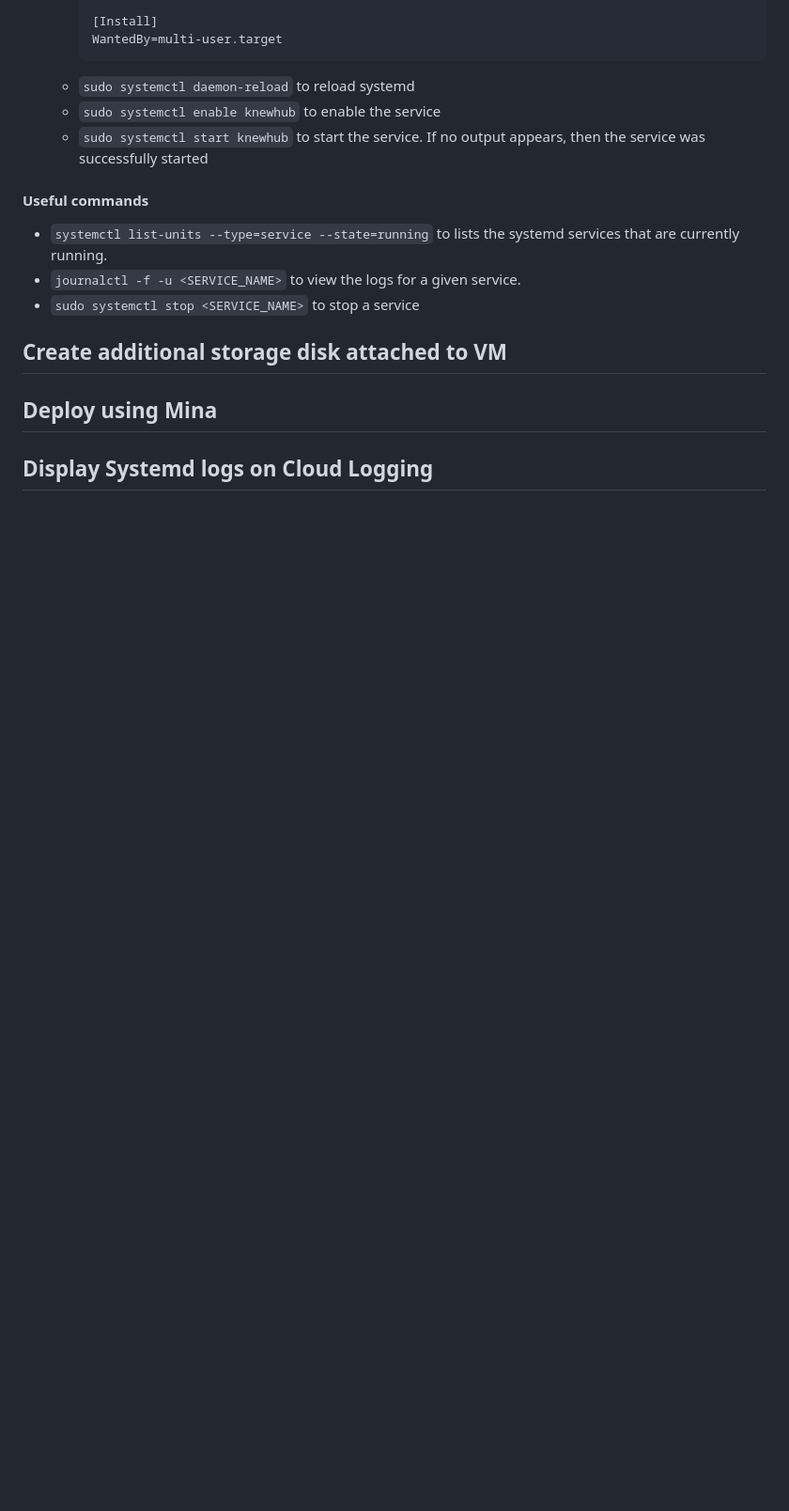
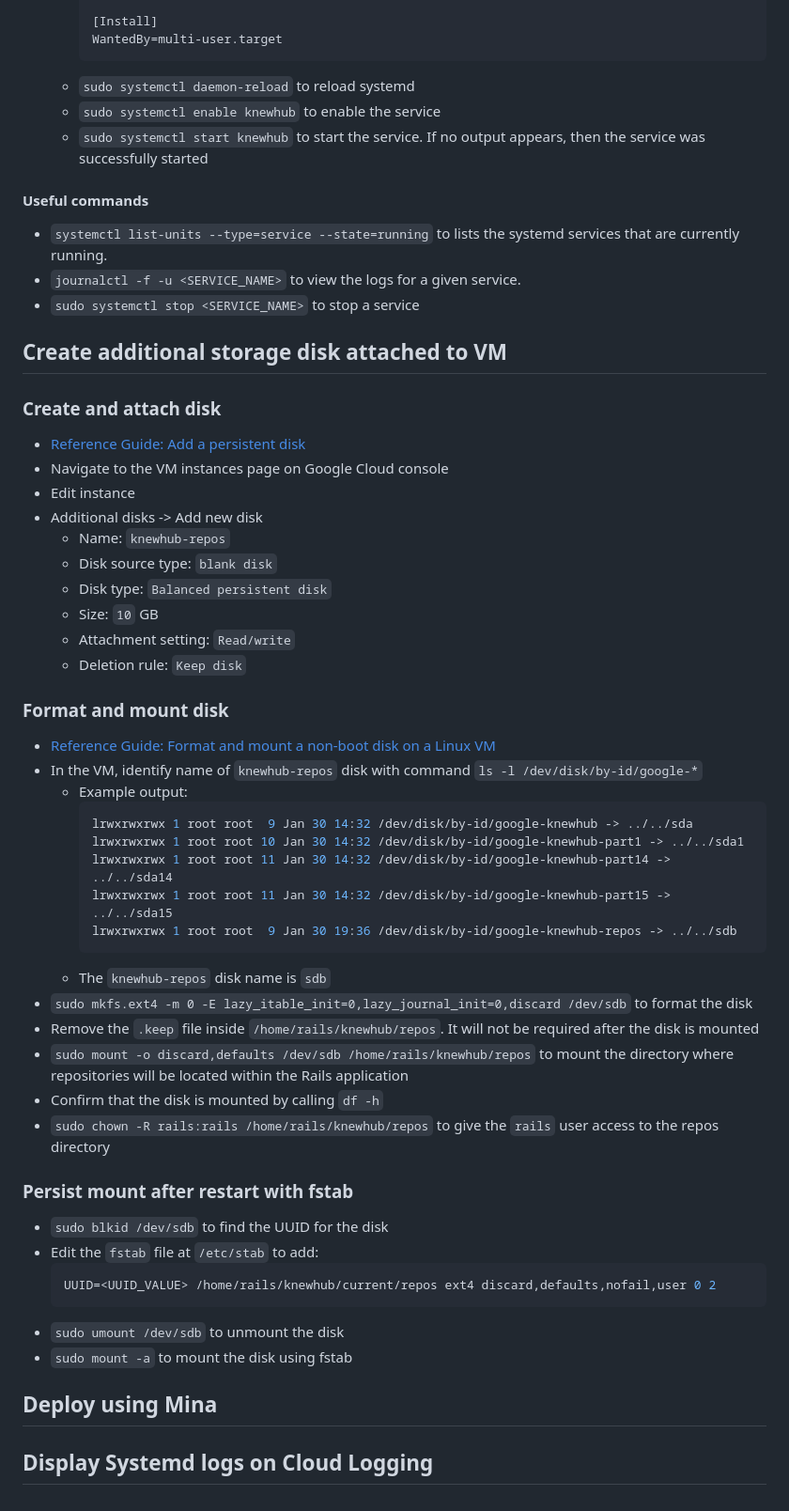
Before and after one commit to knewplay/knewhub, a Markdown page: deployment-instructions.md, the part around the change. Shown: that part at 94% size. Drawn GitHub-style; blank space fills up the shorter version.

Commit message:
Add additional storage disk attached to VM section

````diff
--- a/deployment-instructions.md
+++ b/deployment-instructions.md
@@ -274,6 +274,48 @@ systemd will be used to manage all services that the Rails application requires.
 
 ## Create additional storage disk attached to VM
 
+### Create and attach disk
+
+* [Reference Guide: Add a persistent disk](https://cloud.google.com/compute/docs/disks/add-persistent-disk)
+* Navigate to the VM instances page on Google Cloud console
+* Edit instance
+* Additional disks -> Add new disk
+    * Name: `knewhub-repos`
+    * Disk source type: `blank disk`
+    * Disk type: `Balanced persistent disk`
+    * Size: `10` GB
+    * Attachment setting: `Read/write`
+    * Deletion rule: `Keep disk`
+
+### Format and mount disk
+
+* [Reference Guide: Format and mount a non-boot disk on a Linux VM](https://cloud.google.com/compute/docs/disks/format-mount-disk-linux)
+* In the VM, identify name of `knewhub-repos` disk with command `ls -l /dev/disk/by-id/google-*`
+    * Example output:
+        ```sh
+        lrwxrwxrwx 1 root root  9 Jan 30 14:32 /dev/disk/by-id/google-knewhub -> ../../sda
+        lrwxrwxrwx 1 root root 10 Jan 30 14:32 /dev/disk/by-id/google-knewhub-part1 -> ../../sda1
+        lrwxrwxrwx 1 root root 11 Jan 30 14:32 /dev/disk/by-id/google-knewhub-part14 -> ../../sda14
+        lrwxrwxrwx 1 root root 11 Jan 30 14:32 /dev/disk/by-id/google-knewhub-part15 -> ../../sda15
+        lrwxrwxrwx 1 root root  9 Jan 30 19:36 /dev/disk/by-id/google-knewhub-repos -> ../../sdb
+        ```
+    * The `knewhub-repos` disk name is `sdb`
+* `sudo mkfs.ext4 -m 0 -E lazy_itable_init=0,lazy_journal_init=0,discard /dev/sdb` to format the disk
+* Remove the `.keep` file inside `/home/rails/knewhub/repos`. It will not be required after the disk is mounted
+* `sudo mount -o discard,defaults /dev/sdb /home/rails/knewhub/repos` to mount the directory where repositories will be located within the Rails application
+* Confirm that the disk is mounted by calling `df -h`
+* `sudo chown -R rails:rails /home/rails/knewhub/repos` to give the `rails` user access to the repos directory
+
+### Persist mount after restart with fstab
+
+* `sudo blkid /dev/sdb` to find the UUID for the disk
+* Edit the `fstab` file at `/etc/stab` to add:
+    ```sh
+    UUID=<UUID_VALUE> /home/rails/knewhub/current/repos ext4 discard,defaults,nofail,user 0 2
+    ```
+* `sudo umount /dev/sdb` to unmount the disk
+* `sudo mount -a` to mount the disk using fstab
+
 ## Deploy using Mina
 
 ## Display Systemd logs on Cloud Logging
````
